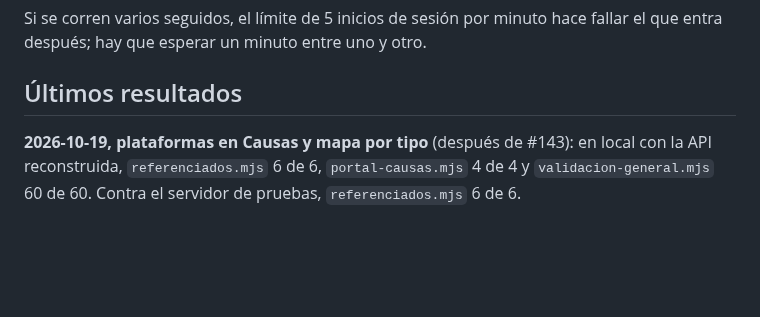
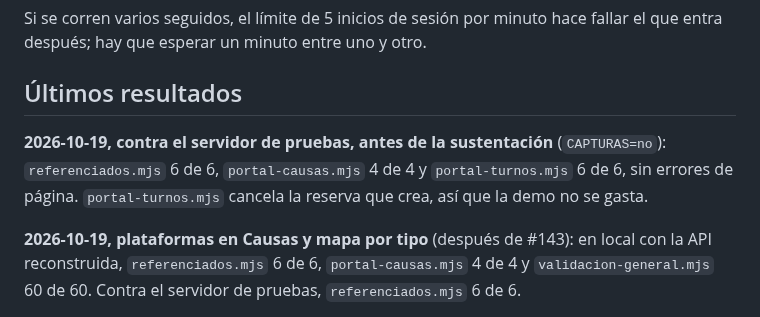
Before and after one commit to Proyecto-IngSoftware/acopio, a Markdown page: docs/06-operacion/recorridos.md, the part around the change. Drawn GitHub-style; blank space fills up the shorter version.

```diff
--- a/docs/06-operacion/recorridos.md
+++ b/docs/06-operacion/recorridos.md
@@ -194,6 +194,10 @@ entra después; hay que esperar un minuto entre uno y otro.
 
 ## Últimos resultados
 
+**2026-10-19, contra el servidor de pruebas, antes de la sustentación** (`CAPTURAS=no`):
+`referenciados.mjs` 6 de 6, `portal-causas.mjs` 4 de 4 y `portal-turnos.mjs` 6 de 6, sin
+errores de página. `portal-turnos.mjs` cancela la reserva que crea, así que la demo no se gasta.
+
 **2026-10-19, plataformas en Causas y mapa por tipo** (después de #143): en local con la API
 reconstruida, `referenciados.mjs` 6 de 6, `portal-causas.mjs` 4 de 4 y `validacion-general.mjs`
 60 de 60. Contra el servidor de pruebas, `referenciados.mjs` 6 de 6.
```
Also changed, not shown: docs/02-arquitectura/vista-general.md (+2 -2 lines), docs/05-planes/plan-de-accion.md (+6 -2 lines), docs/assets/diagramas/arquitectura-03-paquetes-del-monorepo.png, docs/assets/diagramas/arquitectura-04-paquetes-de-la-api.png, 3 other files.
